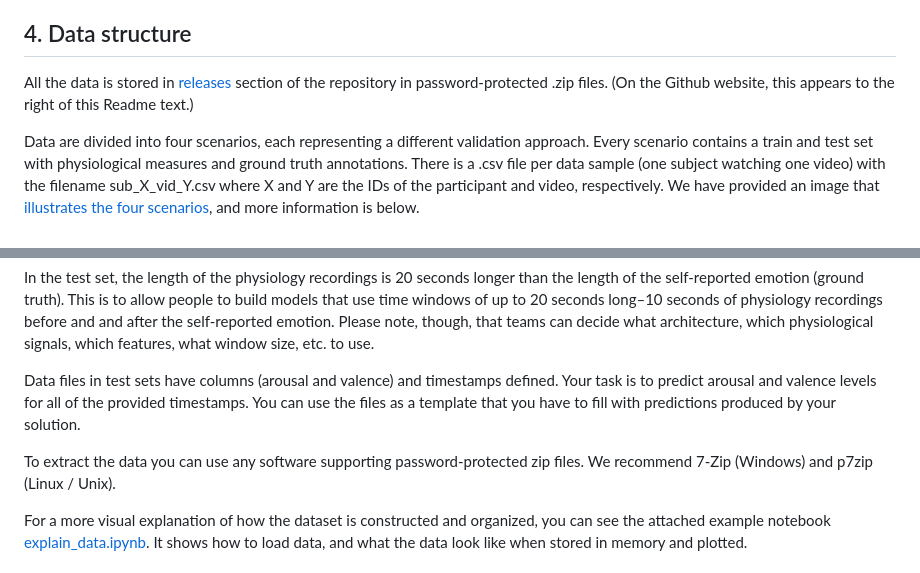
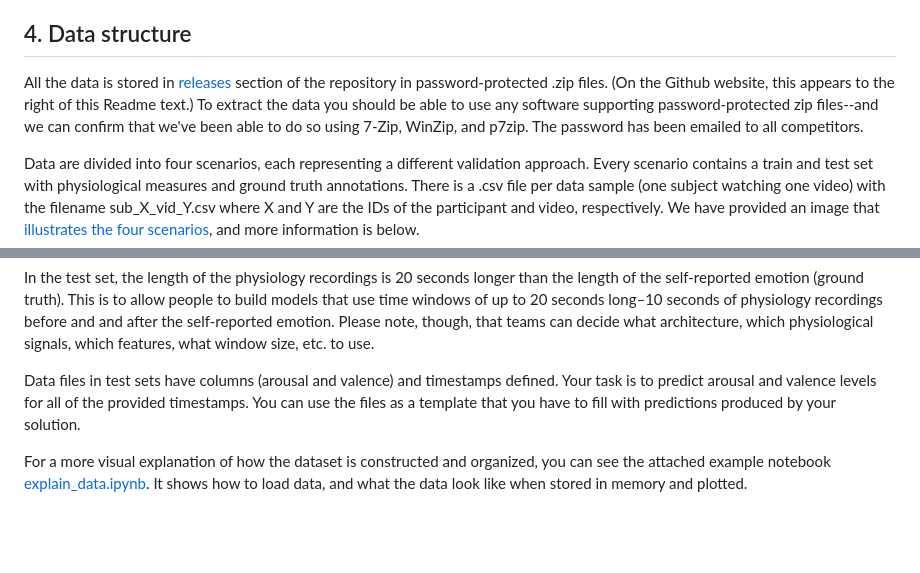
Before and after one commit to Emognition/EPiC-2023-competition, a Markdown page: README.md, 2 parts joined by grey strips. Rendered like a GitHub page; blank space fills up the shorter version.

Commit message:
Update README.md
Added very small note about which programs have worked for unzipping. Also added note indicating that the password has been emailed

```diff
--- a/README.md
+++ b/README.md
@@ -35,7 +35,7 @@ Simultaneously, the following physiological signals were sampled at 1kHz:
 
 
 ## 4. Data structure
-All the data is stored in [releases](https://github.com/Emognition/EPiC-2023-competition/releases/latest) section of the repository in password-protected .zip files. (On the Github website, this appears to the right of this Readme text.)
+All the data is stored in [releases](https://github.com/Emognition/EPiC-2023-competition/releases/latest) section of the repository in password-protected .zip files. (On the Github website, this appears to the right of this Readme text.) To extract the data you should be able to use any software supporting password-protected zip files--and we can confirm that we've been able to do so using 7-Zip, WinZip, and p7zip. The password has been emailed to all competitors.
 
 Data are divided into four scenarios, each representing a different validation approach. Every scenario contains a train and test set with physiological measures and ground truth annotations. There is a .csv file per data sample (one subject watching one video) with the filename sub_X_vid_Y.csv where X and Y are the IDs of the participant and video, respectively. We have provided an image that [illustrates the four scenarios](https://github.com/Emognition/EPiC-2023-competition/blob/main/EPiC_Scenarios_ExplainerFigure.png), and more information is below.
 
@@ -67,8 +67,6 @@ For each scenario, there will be both training and test data sets. Teams can fur
 In the test set, the length of the physiology recordings is 20 seconds longer than the length of the self-reported emotion (ground truth). This is to allow people to build models that use time windows of up to 20 seconds long–10 seconds of physiology recordings before and and after the self-reported emotion. Please note, though, that teams can decide what architecture, which physiological signals, which features, what window size, etc. to use.
 
 Data files in test sets have columns (arousal and valence) and timestamps defined. Your task is to predict arousal and valence levels for all of the provided timestamps. You can use the files as a template that you have to fill with predictions produced by your solution.
-
-To extract the data you can use any software supporting password-protected zip files. We recommend 7-Zip (Windows) and p7zip (Linux / Unix).
 
 For a more visual explanation of how the dataset is constructed and organized, you can see the attached example notebook [explain_data.ipynb](https://github.com/Emognition/EPiC-2023-competition/blob/main/explain_data.ipynb). It shows how to load data, and what the data look like when stored in memory and plotted.
 
```
